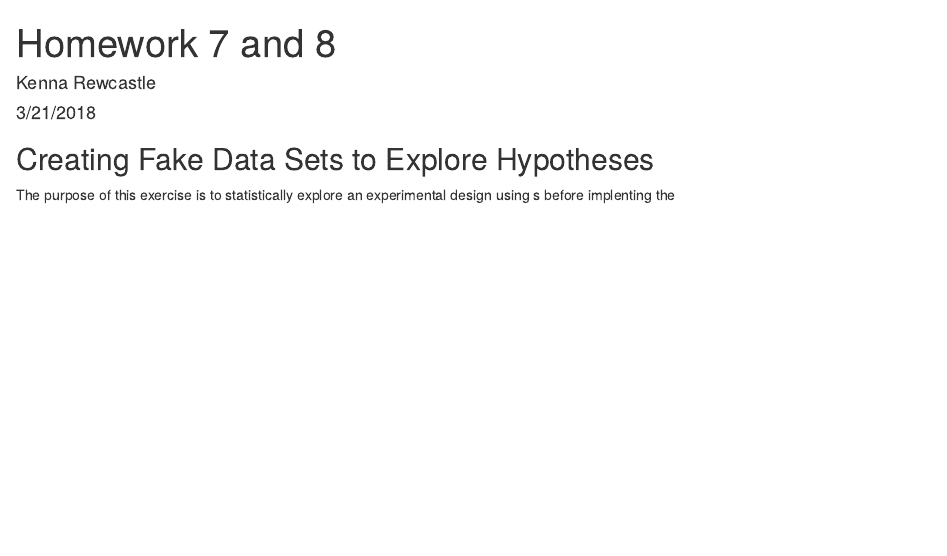
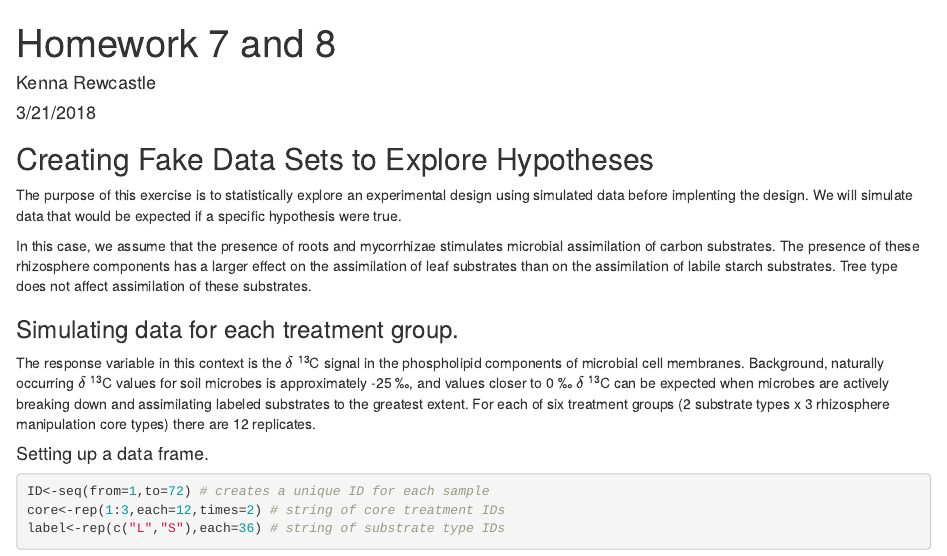
Before and after one commit to kennarewcastle/RewcastleBio381, an R Markdown document (HW7and8.Rmd): the page in a window 1100 px wide, from its top. Rendered offline with R 4.5, knitr and Pandoc, with nearby package versions.

Commit message:
Continued working on HW.

````diff
--- a/HW7and8.Rmd
+++ b/HW7and8.Rmd
@@ -11,4 +11,18 @@ knitr::opts_chunk$set(echo = TRUE)
 
 ## Creating Fake Data Sets to Explore Hypotheses
 
-The purpose of this exercise is to statistically explore an experimental design using s before implenting the
+The purpose of this exercise is to statistically explore an experimental design using simulated data before implenting the design. We will simulate data that would be expected if a specific hypothesis were true.
+
+In this case, we assume that the presence of roots and mycorrhizae stimulates microbial assimilation of carbon substrates. The presence of these rhizosphere components has a larger effect on the assimilation of leaf substrates than on the assimilation of labile starch substrates. Tree type does not affect assimilation of these substrates.
+
+### Simulating data for each treatment group.
+
+The response variable in this context is the $\delta$ ^13^C signal in the phospholipid components of microbial cell membranes. Background, naturally occurring $\delta$ ^13^C values for soil microbes is approximately -25 &permil;, and values closer to 0 &permil; $\delta$ ^13^C can be expected when microbes are actively breaking down and assimilating labeled substrates to the greatest extent. For each of six treatment groups (2 substrate types x 3 rhizosphere manipulation core types) there are 12 replicates.
+
+#### Setting up a data frame.
+```{r}
+ID<-seq(from=1,to=72) # creates a unique ID for each sample
+core<-rep(1:3,each=12,times=2) # string of core treatment IDs
+label<-rep(c("L","S"),each=36) # string of substrate type IDs
+
+```
````
Also changed, not shown: HW7and8.html (added).
